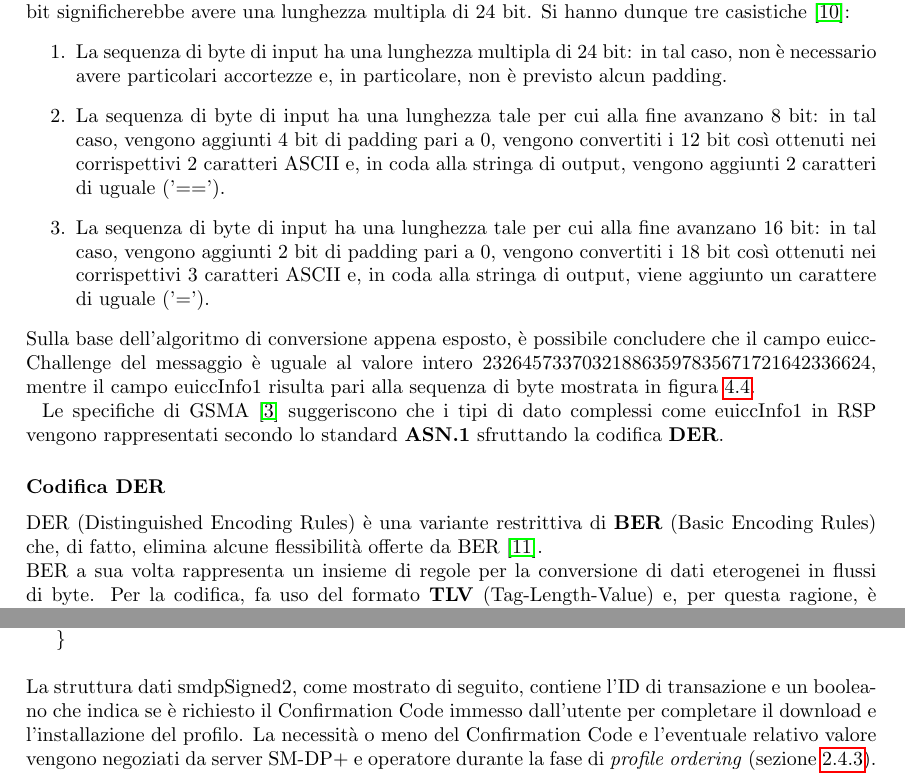
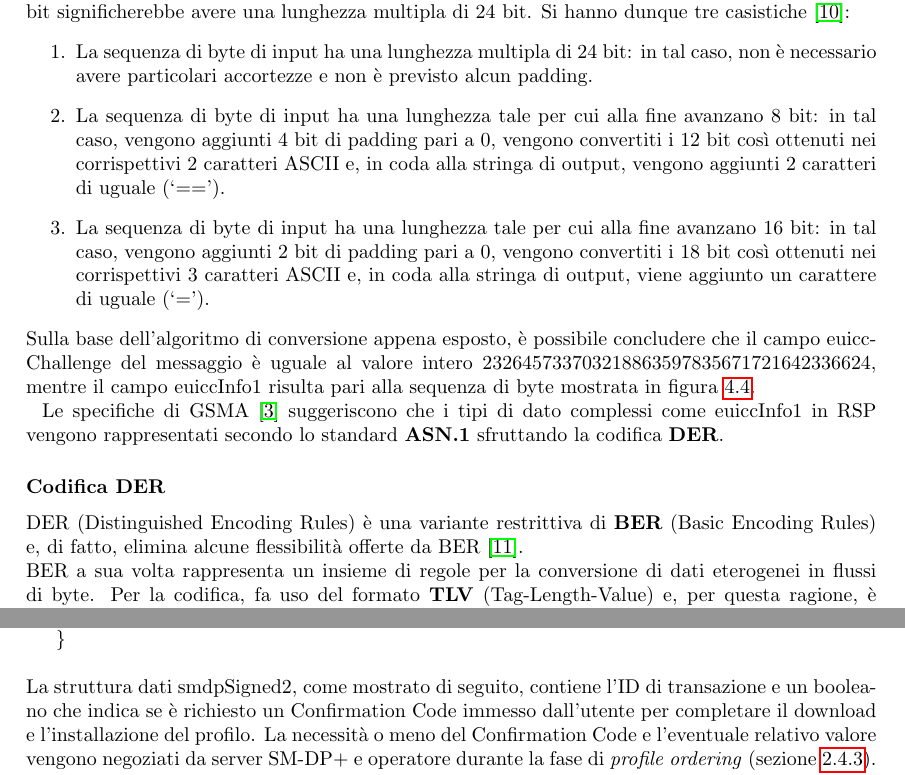
Before and after one commit to Fanfarillo/tesi-eSIM, a LaTeX book (utilities/latex-tesi/Tesi.tex): two parts of pages 49 and 59 of 125, joined at a grey line, cut so that both start at the same text. Compiled offline with pdfLaTeX.

Commit message:
Altre piccole correzioni

```diff
--- a/utilities/latex-tesi/Tesi.tex
+++ b/utilities/latex-tesi/Tesi.tex
@@ -1036,11 +1036,11 @@ L'idea alla base è molto semplice: si prende la sequenza di byte di partenza, l
 \caption{Tabella di conversione della codifica base64.}
 \label{fig:base64}
 \end{figure}
-La tabella di conversione della codifica base64 riporta anche un sessantacinquesimo carattere ('='), che svolge la funzione di padding. Infatti, è possibile assumere che ogni sequenza di byte data in input all'algoritmo di codifica base64 abbia una lunghezza multipla di 8 bit, ma non è detto che abbia una lunghezza multipla anche di 6 bit; di fatto, avere una linghezza multipla di 6 bit significherebbe avere una lunghezza multipla di 24 bit. Si hanno dunque tre casistiche \cite{RFC-4648}:
+La tabella di conversione della codifica base64 riporta anche un sessantacinquesimo carattere (`='), che svolge la funzione di padding. Infatti, è possibile assumere che ogni sequenza di byte data in input all'algoritmo di codifica base64 abbia una lunghezza multipla di 8 bit, ma non è detto che abbia una lunghezza multipla anche di 6 bit; di fatto, avere una linghezza multipla di 6 bit significherebbe avere una lunghezza multipla di 24 bit. Si hanno dunque tre casistiche \cite{RFC-4648}:
 \begin{enumerate}
-\item La sequenza di byte di input ha una lunghezza multipla di 24 bit: in tal caso, non è necessario avere particolari accortezze e, in particolare, non è previsto alcun padding.
-\item La sequenza di byte di input ha una lunghezza tale per cui alla fine avanzano 8 bit: in tal caso, vengono aggiunti 4 bit di padding pari a 0, vengono convertiti i 12 bit così ottenuti nei corrispettivi 2 caratteri ASCII e, in coda alla stringa di output, vengono aggiunti 2 caratteri di uguale ('==').
-\item La sequenza di byte di input ha una lunghezza tale per cui alla fine avanzano 16 bit: in tal caso, vengono aggiunti 2 bit di padding pari a 0, vengono convertiti i 18 bit così ottenuti nei corrispettivi 3 caratteri ASCII e, in coda alla stringa di output, viene aggiunto un carattere di uguale ('=').
+\item La sequenza di byte di input ha una lunghezza multipla di 24 bit: in tal caso, non è necessario avere particolari accortezze e non è previsto alcun padding.
+\item La sequenza di byte di input ha una lunghezza tale per cui alla fine avanzano 8 bit: in tal caso, vengono aggiunti 4 bit di padding pari a 0, vengono convertiti i 12 bit così ottenuti nei corrispettivi 2 caratteri ASCII e, in coda alla stringa di output, vengono aggiunti 2 caratteri di uguale (`==').
+\item La sequenza di byte di input ha una lunghezza tale per cui alla fine avanzano 16 bit: in tal caso, vengono aggiunti 2 bit di padding pari a 0, vengono convertiti i 18 bit così ottenuti nei corrispettivi 3 caratteri ASCII e, in coda alla stringa di output, viene aggiunto un carattere di uguale (`=').
 \end{enumerate}
 Sulla base dell'algoritmo di conversione appena esposto, è possibile concludere che il campo euiccChallenge del messaggio è uguale al valore intero 232645733703218863597835671721642336624, mentre il campo euiccInfo1 risulta pari alla sequenza di byte mostrata in figura \ref{fig:asn1-euiccInfo1}.\\
 \begin{figure}
@@ -1051,7 +1051,7 @@ Sulla base dell'algoritmo di conversione appena esposto, è possibile concludere
 Le specifiche di GSMA \cite{GSMA-docs-new} suggeriscono che i tipi di dato complessi come euiccInfo1 in RSP vengono rappresentati secondo lo standard \textbf{ASN.1} sfruttando la codifica \textbf{DER}.
 
 \subsubsection{Codifica DER}
-DER (Distinguished Encoding Rules) è una variante restrittiva di \textbf{BER} (Basic Encoding Rules) che, di fatto, elimina alcune flessibilità offerte da BER \cite{DER}.\\
+DER (Distinguished Encoding Rules) è una variante restrittiva di \textbf{BER} (Basic Encoding Rules) e, di fatto, elimina alcune flessibilità offerte da BER \cite{DER}.\\
 BER a sua volta rappresenta un insieme di regole per la conversione di dati eterogenei in flussi di byte. Per la codifica, fa uso del formato \textbf{TLV} (Tag-Length-Value) e, per questa ragione, è particolarmente legato allo standard ASN.1 \cite{BER}. Di conseguenza, per comprendere al meglio il significato dei byte che compongono euiccInfo1, può risultare utile introdurre una panoramica generale sul funzionamento dello standard ASN.1.
 
 \subsubsection{Standard ASN.1}
@@ -1351,7 +1351,7 @@ I campi che possono essere approfonditi con l'aiuto di \cite{RSP-definitions} e
 \label{fig:asn1-profileMetadata}
 \end{figure}
 
-\noindent La struttura dati smdpSigned2, come mostrato di seguito, contiene l'ID di transazione e un booleano che indica se è richiesto il Confirmation Code immesso dall'utente per completare il download e l'installazione del profilo. La necessità o meno del Confirmation Code e l'eventuale relativo valore vengono negoziati da server SM-DP+ e operatore durante la fase di \textit{profile ordering} (sezione \ref{sec:step-RSP}). Nel caso specifico del profilo scaricato con l'operatore Very Mobile, il Confirmation Code non è richiesto, come testimoniato dalla figura \ref{fig:decode-smdpSigned2} tratta dal sito \textit{ASN.1 JavaScript decoder}.\\
+\noindent La struttura dati smdpSigned2, come mostrato di seguito, contiene l'ID di transazione e un booleano che indica se è richiesto un Confirmation Code immesso dall'utente per completare il download e l'installazione del profilo. La necessità o meno del Confirmation Code e l'eventuale relativo valore vengono negoziati da server SM-DP+ e operatore durante la fase di \textit{profile ordering} (sezione \ref{sec:step-RSP}). Nel caso specifico del profilo scaricato con l'operatore Very Mobile, il Confirmation Code non è richiesto, come testimoniato dalla figura \ref{fig:decode-smdpSigned2} tratta dal sito \textit{ASN.1 JavaScript decoder}.\\
 
 \textit{SmdpSigned2 ::= SEQUENCE \{}
 
```
Also changed, not shown: utilities/latex-tesi/Tesi.tex (8 more changed lines), 3 other files.
